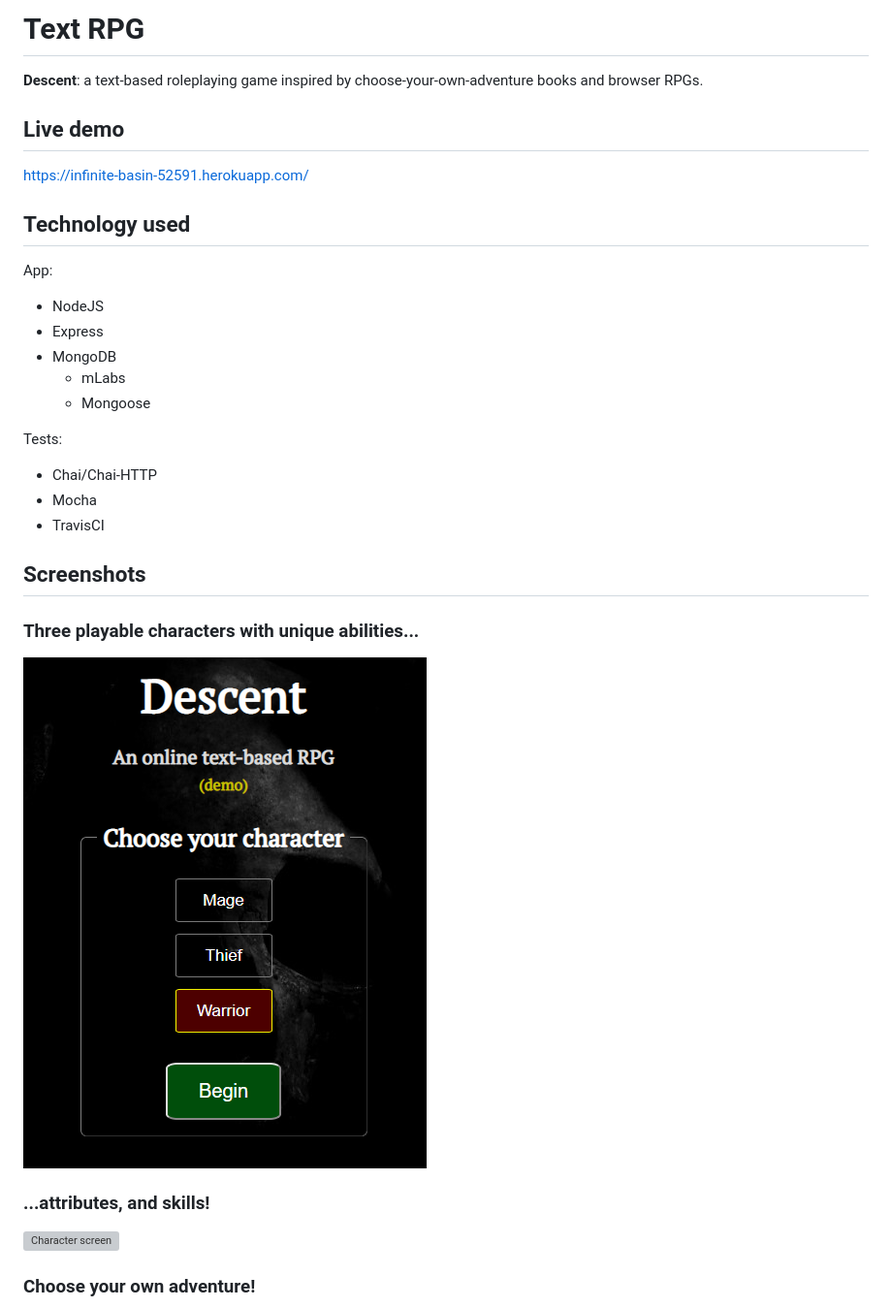
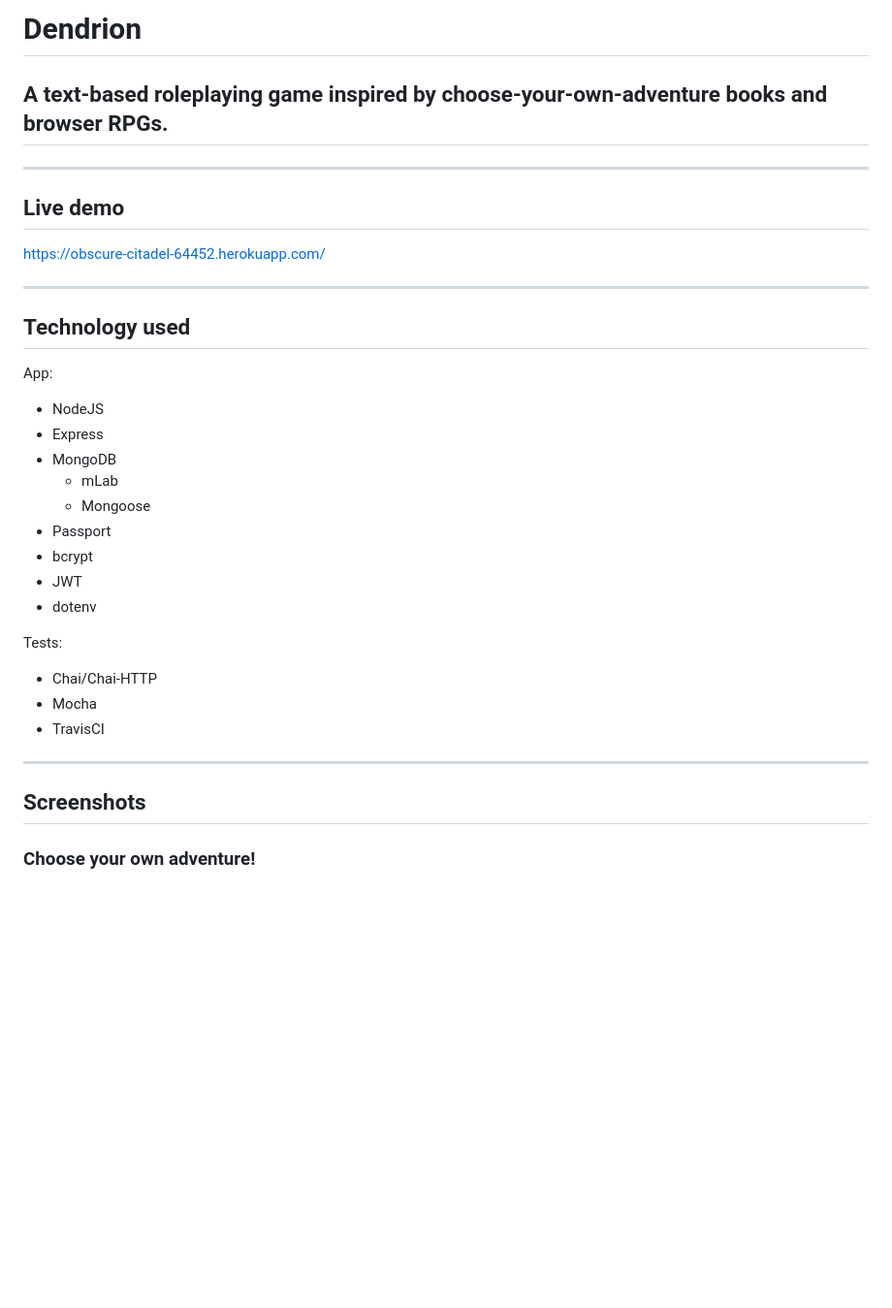
Before and after one commit to ryandthorn/text-rpg, a Markdown page: README.md, the part around the change printed below. Shown: that part at 97% size. Rendered like a GitHub page; pictures changed too: screenshots/landing.PNG (deleted); blank space fills up the shorter version; grey boxes are pictures that could not be loaded.

```diff
--- a/README.md
+++ b/README.md
@@ -1,25 +1,29 @@
-# Text RPG
-**Descent**: a text-based roleplaying game inspired by choose-your-own-adventure books and browser RPGs.
+# Dendrion
+## A text-based roleplaying game inspired by choose-your-own-adventure books and browser RPGs.
 
+-----
 ## Live demo
-https://infinite-basin-52591.herokuapp.com/
+https://obscure-citadel-64452.herokuapp.com/
 
+-----
 ## Technology used
 App:
   - NodeJS
   - Express
   - MongoDB
-    - mLabs
+    - mLab
     - Mongoose
+  - Passport
+  - bcrypt
+  - JWT
+  - dotenv
 
 Tests:
   - Chai/Chai-HTTP
   - Mocha
   - TravisCI
 
+-----
+
 ## Screenshots
-### Three playable characters with unique abilities...
-![Landing page](/screenshots/landing.PNG)
-### ...attributes, and skills!
-![Character screen](/screenshots/character.PNG)
 ### Choose your own adventure!
```
Also changed, not shown: other parts of README.md (+13 -2 lines), screenshots/combat.PNG, screenshots/mobile.PNG (added), screenshots/story.PNG, 1 other file.
